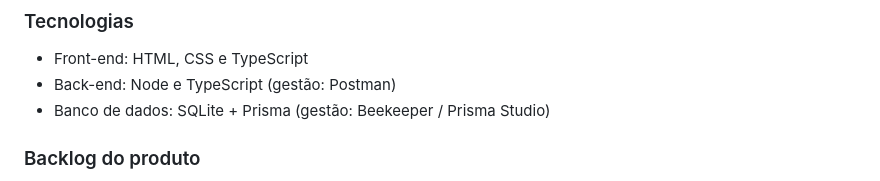
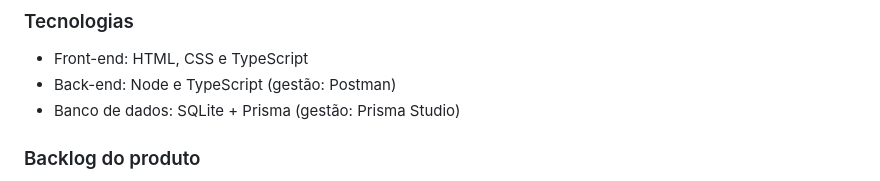
Before and after one commit to beatrizreisgb/TP1ES, a Markdown page: README.md, the part around the change. Rendered like a GitHub page.

Commit message:
atualização README: tecnologias utilizadas

```diff
--- a/README.md
+++ b/README.md
@@ -17,7 +17,7 @@ João Lucas Simões Moreira: desenvolvedor fullstack <br>
 ### Tecnologias
 - Front-end: HTML, CSS e TypeScript
 - Back-end: Node e TypeScript (gestão: Postman)
-- Banco de dados: SQLite + Prisma (gestão: Beekeeper / Prisma Studio)
+- Banco de dados: SQLite + Prisma (gestão: Prisma Studio)
 
 ### Backlog do produto
 - Como usuário/proprietário de estabelecimento, eu gostaria de me cadastrar no sistema
```
